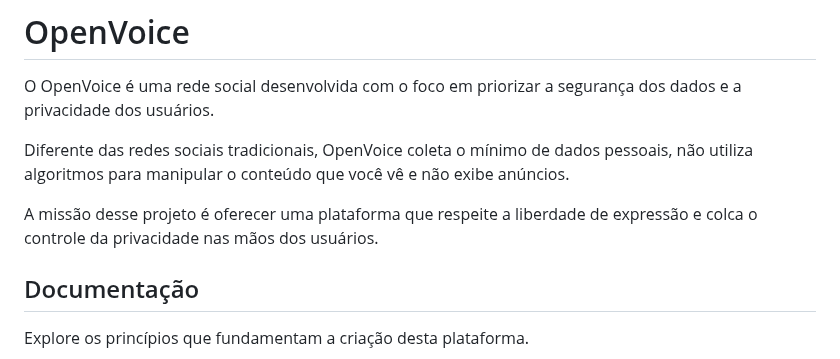
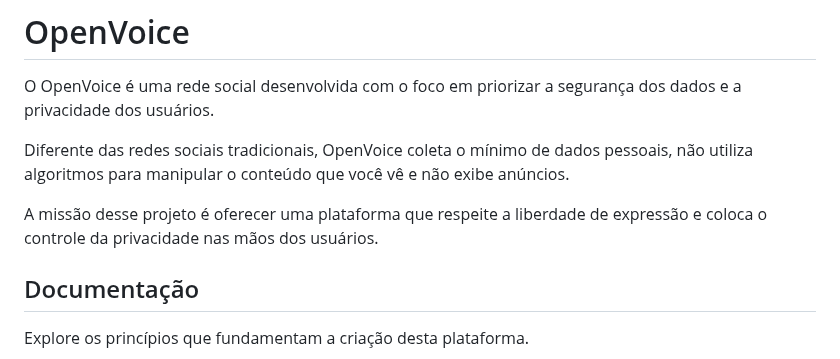
Before and after one commit to VerbalThree/OpenVoice, a Markdown page: README.md, the part around the change. Drawn GitHub-style.

```diff
--- a/README.md
+++ b/README.md
@@ -14,7 +14,7 @@ O OpenVoice é uma rede social desenvolvida com o foco em priorizar a segurança
 
 Diferente das redes sociais tradicionais, OpenVoice coleta o mínimo de dados pessoais, não utiliza algoritmos para manipular o conteúdo que você vê e não exibe anúncios.
 
-A missão desse projeto é oferecer uma plataforma que respeite a liberdade de expressão e colca o controle da privacidade nas mãos dos usuários.
+A missão desse projeto é oferecer uma plataforma que respeite a liberdade de expressão e coloca o controle da privacidade nas mãos dos usuários.
 
 ## Documentação
 
```
